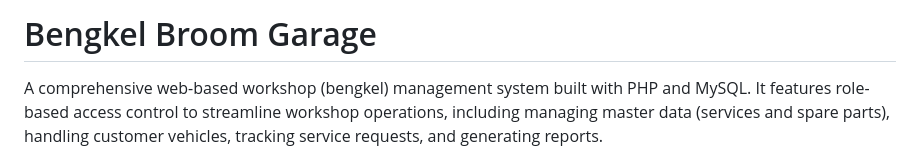
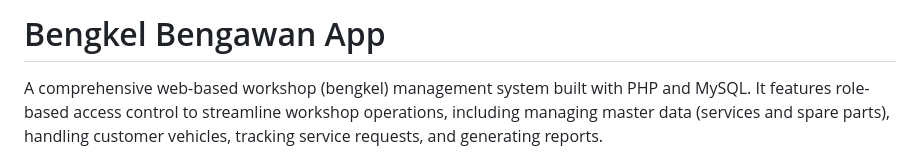
Before and after one commit to Cheesyrick/bengkel-main, a Markdown page: readme.md, the part around the change. Rendered like a GitHub page.

Commit message:
Adjustments

```diff
--- a/readme.md
+++ b/readme.md
@@ -1,4 +1,4 @@
-# Bengkel Broom Garage
+# Bengkel Bengawan App
 
 A comprehensive web-based workshop (bengkel) management system built with PHP and MySQL. It features role-based access control to streamline workshop operations, including managing master data (services and spare parts), handling customer vehicles, tracking service requests, and generating reports.
 
```
